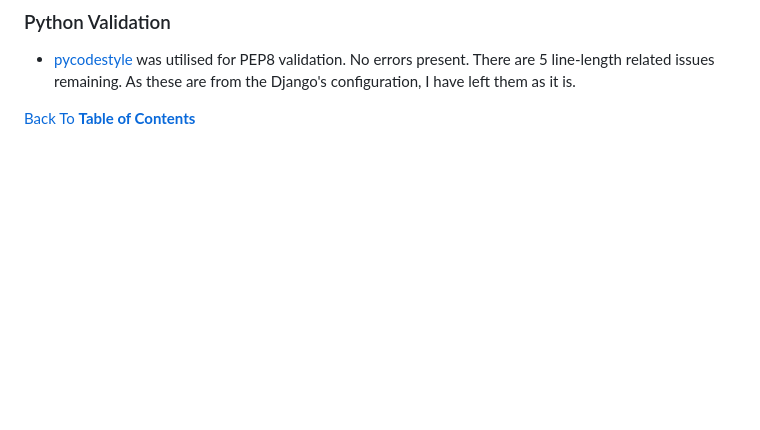
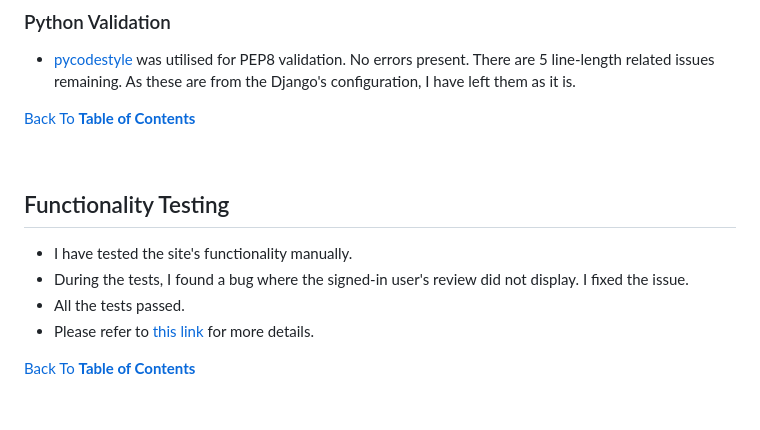
Before and after one commit to sejungkwak/cogito-books, a Markdown page: documentation/TESTING.md, the part around the change. Rendered like a GitHub page; blank space fills up the shorter version.

Commit message:
docs: Add content to functionality testing section

```diff
--- a/documentation/TESTING.md
+++ b/documentation/TESTING.md
@@ -313,3 +313,14 @@ No errors or warnings were found when passing through [JSHint](https://jshint.co
 [Back To **Table of Contents**](#table-of-contents)
 
 <br>
+
+## Functionality Testing
+
+- I have tested the site's functionality manually.
+- During the tests, I found a bug where the signed-in user's review did not display. I fixed the issue.
+- All the tests passed.
+- Please refer to [this link](https://docs.google.com/spreadsheets/d/1JQKwA0J5oYXYqyHDLh_UMl8mF6JbQoMZH-21wcIxDHc/edit#gid=1491505462) for more details.
+
+[Back To **Table of Contents**](#table-of-contents)
+
+<br>
```
